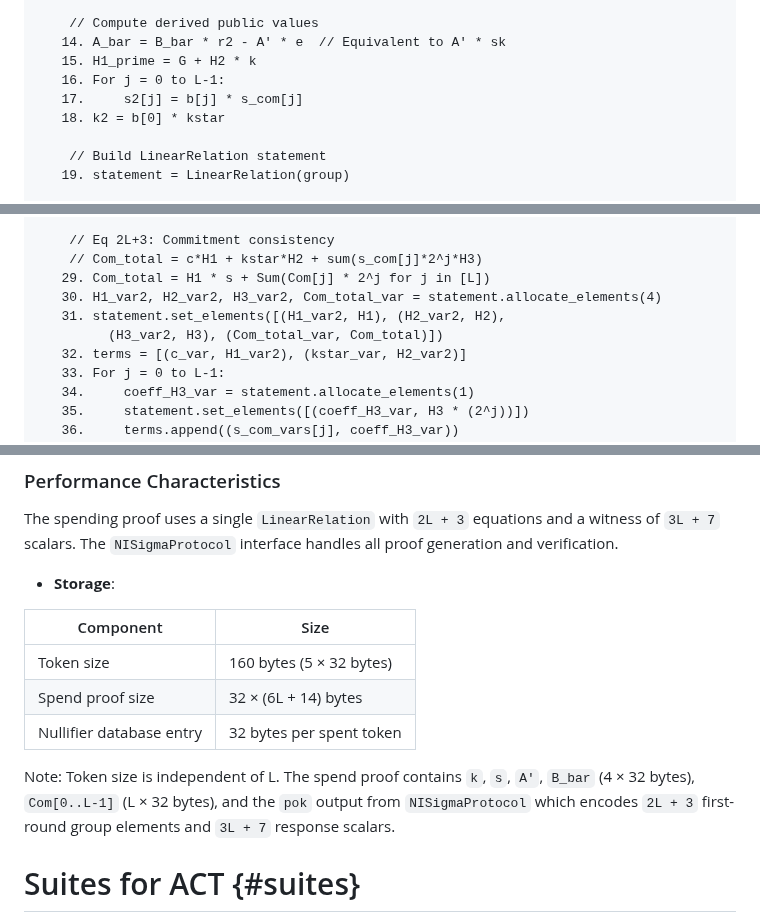
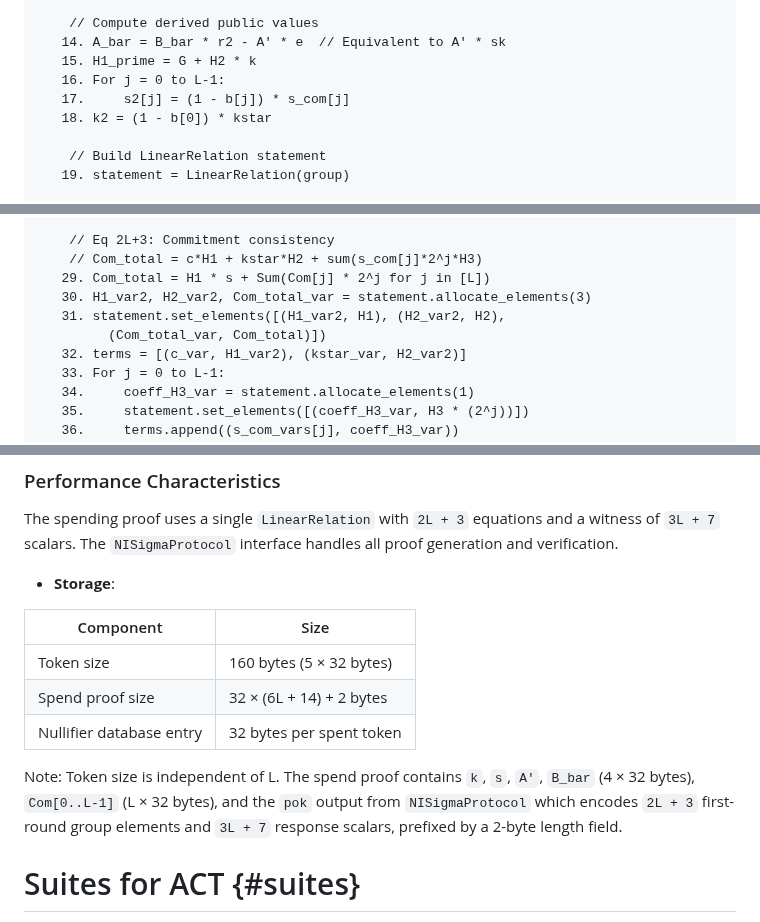
Before and after one commit to SamuelSchlesinger/draft-act, a Markdown page: draft-schlesinger-cfrg-act.md, 3 parts joined by grey strips. Rendered like a GitHub page.

```diff
--- a/draft-schlesinger-cfrg-act.md
+++ b/draft-schlesinger-cfrg-act.md
@@ -601,8 +599,8 @@ ProveSpend(token, s, rng):
    14. A_bar = B_bar * r2 - A' * e  // Equivalent to A' * sk
    15. H1_prime = G + H2 * k
    16. For j = 0 to L-1:
-   17.     s2[j] = b[j] * s_com[j]
-   18. k2 = b[0] * kstar
+   17.     s2[j] = (1 - b[j]) * s_com[j]
+   18. k2 = (1 - b[0]) * kstar
 
     // Build LinearRelation statement
    19. statement = LinearRelation(group)
@@ -632,9 +630,9 @@ ProveSpend(token, s, rng):
     // Eq 2L+3: Commitment consistency
     // Com_total = c*H1 + kstar*H2 + sum(s_com[j]*2^j*H3)
    29. Com_total = H1 * s + Sum(Com[j] * 2^j for j in [L])
-   30. H1_var2, H2_var2, H3_var2, Com_total_var = statement.allocate_elements(4)
+   30. H1_var2, H2_var2, Com_total_var = statement.allocate_elements(3)
    31. statement.set_elements([(H1_var2, H1), (H2_var2, H2),
-         (H3_var2, H3), (Com_total_var, Com_total)])
+         (Com_total_var, Com_total)])
    32. terms = [(c_var, H1_var2), (kstar_var, H2_var2)]
    33. For j = 0 to L-1:
    34.     coeff_H3_var = statement.allocate_elements(1)
@@ -1113,13 +1111,14 @@ handles all proof generation and verification.
 | Component | Size |
 |-----------|------|
 | Token size | 160 bytes (5 × 32 bytes) |
-| Spend proof size | 32 × (6L + 14) bytes |
+| Spend proof size | 32 × (6L + 14) + 2 bytes |
 | Nullifier database entry | 32 bytes per spent token |
 
 Note: Token size is independent of L. The spend proof contains
 `k`, `s`, `A'`, `B_bar` (4 × 32 bytes), `Com[0..L-1]` (L × 32 bytes),
 and the `pok` output from `NISigmaProtocol` which encodes
-`2L + 3` first-round group elements and `3L + 7` response scalars.
+`2L + 3` first-round group elements and `3L + 7` response scalars,
+prefixed by a 2-byte length field.
 
 # Suites for ACT {#suites}
 
```
Also changed, not shown: other parts of draft-schlesinger-cfrg-act.md (+27 -29 lines).
